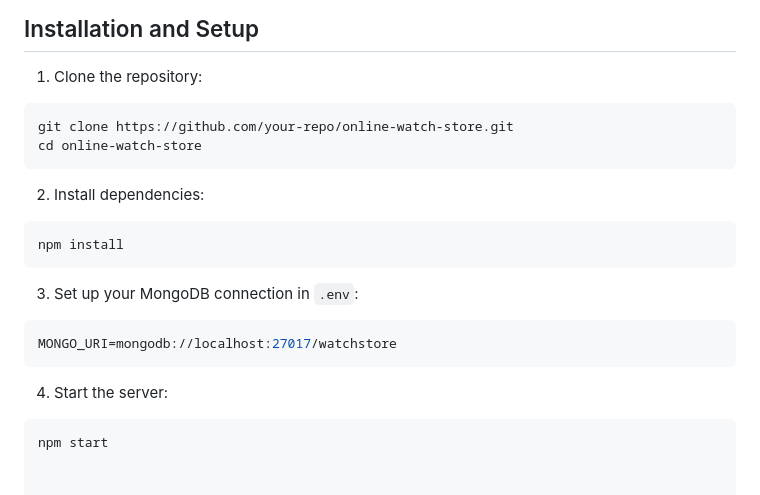
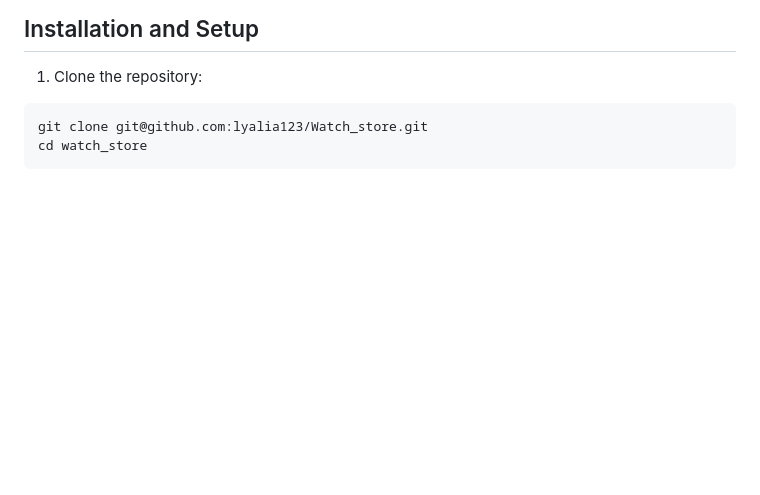
Before and after one commit to lyalia123/Watch_store, a Markdown page: README.md, the part around the change. Drawn GitHub-style; blank space fills up the shorter version.

````diff
--- a/README.md
+++ b/README.md
@@ -163,20 +163,6 @@ module.exports = mongoose.model('Order', orderSchema, 'orders');
 
 1. Clone the repository:
 ```bash
-git clone https://github.com/your-repo/online-watch-store.git
-cd online-watch-store
+git clone git@github.com:lyalia123/Watch_store.git
+cd watch_store
 ```
-
-2. Install dependencies:
-```bash
-npm install
-```
-
-3. Set up your MongoDB connection in `.env`:
-```env
-MONGO_URI=mongodb://localhost:27017/watchstore
-```
-
-4. Start the server:
-```bash
-npm start
````
